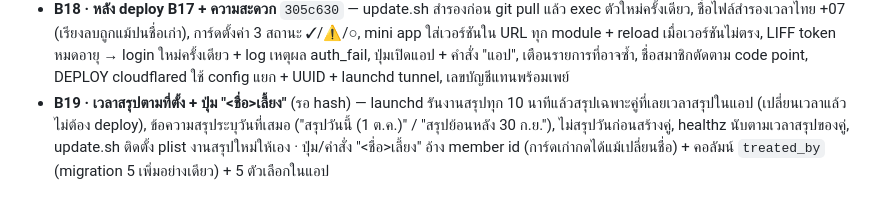
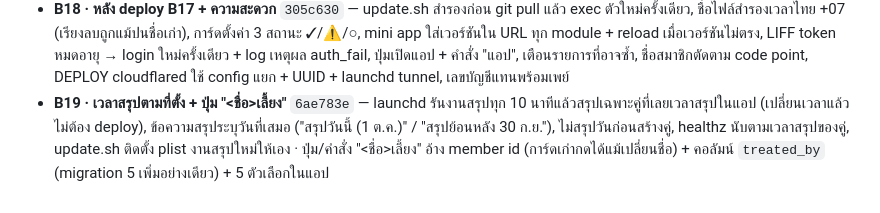
Before and after one commit to boonarit/harnkan, a Markdown page: docs/CHANGELOG.md, the part around the change. Drawn GitHub-style.

Commit message:
docs: hash ของ B19 ใน PLAN และ CHANGELOG
Co-Authored-By: Claude Opus 5.5 <noreply@anthropic.com>

```diff
--- a/docs/CHANGELOG.md
+++ b/docs/CHANGELOG.md
@@ -20,4 +20,4 @@
 - **B16 · Gemini อ่านสลิป** `6ffb749` — `GeminiSlipReader` เรียก REST ด้วย fetch (ไม่เพิ่ม dependency) + responseSchema ที่แปลงจาก schema เดียวกับ Claude, `AI_PROVIDER=gemini|claude` (ค่าเริ่ม gemini), key ส่งทาง header เท่านั้น, 429/500/JSON เพี้ยน → ขอให้พิมพ์ยอด, ADR 006
 - **B17 · จัดประเภทสลิปให้ถูก + ลบ/ปิดยอดได้** `1b5bada` — ฟังก์ชันจัดประเภทเดียว 5 กฎ (โอนให้อีกคน = เคลียร์ยอด · ร้าน/gateway · บุคคลอื่น = "โอนให้บุคคล" · เติมเงิน/โอนเข้าตัวเอง = ไม่นับ · สลิปเก่า/ไม่มีวันที่ = ถามก่อน) + เลขท้ายบัญชีกันชื่อซ้ำ + ปุ่มแก้แตะเดียว, ลบการโอน/ปิดยอดเป็น 0 ย้อนยอดถูกทั้งวันที่ปิดแล้ว, ลบทั้งหมดในแอป (สำรองก่อน), การ์ดเช็กลิสต์ตั้งค่า, log info ไม่มีข้อมูลส่วนตัว, migration 3 เพิ่มอย่างเดียว + update.sh สำรองก่อน migrate
 - **B18 · หลัง deploy B17 + ความสะดวก** `305c630` — update.sh สำรองก่อน git pull แล้ว exec ตัวใหม่ครั้งเดียว, ชื่อไฟล์สำรองเวลาไทย +07 (เรียงลบถูกแม้ปนชื่อเก่า), การ์ดตั้งค่า 3 สถานะ ✓/⚠️/○, mini app ใส่เวอร์ชันใน URL ทุก module + reload เมื่อเวอร์ชันไม่ตรง, LIFF token หมดอายุ → login ใหม่ครั้งเดียว + log เหตุผล auth_fail, ปุ่มเปิดแอป + คำสั่ง "แอป", เตือนรายการที่อาจซ้ำ, ชื่อสมาชิกตัดตาม code point, DEPLOY cloudflared ใช้ config แยก + UUID + launchd tunnel, เลขบัญชีแทนพร้อมเพย์
-- **B19 · เวลาสรุปตามที่ตั้ง + ปุ่ม "<ชื่อ>เลี้ยง"** (รอ hash) — launchd รันงานสรุปทุก 10 นาทีแล้วสรุปเฉพาะคู่ที่เลยเวลาสรุปในแอป (เปลี่ยนเวลาแล้วไม่ต้อง deploy), ข้อความสรุประบุวันที่เสมอ ("สรุปวันนี้ (1 ต.ค.)" / "สรุปย้อนหลัง 30 ก.ย."), ไม่สรุปวันก่อนสร้างคู่, healthz นับตามเวลาสรุปของคู่, update.sh ติดตั้ง plist งานสรุปใหม่ให้เอง · ปุ่ม/คำสั่ง "<ชื่อ>เลี้ยง" อ้าง member id (การ์ดเก่ากดได้แม้เปลี่ยนชื่อ) + คอลัมน์ `treated_by` (migration 5 เพิ่มอย่างเดียว) + 5 ตัวเลือกในแอป
+- **B19 · เวลาสรุปตามที่ตั้ง + ปุ่ม "<ชื่อ>เลี้ยง"** `6ae783e` — launchd รันงานสรุปทุก 10 นาทีแล้วสรุปเฉพาะคู่ที่เลยเวลาสรุปในแอป (เปลี่ยนเวลาแล้วไม่ต้อง deploy), ข้อความสรุประบุวันที่เสมอ ("สรุปวันนี้ (1 ต.ค.)" / "สรุปย้อนหลัง 30 ก.ย."), ไม่สรุปวันก่อนสร้างคู่, healthz นับตามเวลาสรุปของคู่, update.sh ติดตั้ง plist งานสรุปใหม่ให้เอง · ปุ่ม/คำสั่ง "<ชื่อ>เลี้ยง" อ้าง member id (การ์ดเก่ากดได้แม้เปลี่ยนชื่อ) + คอลัมน์ `treated_by` (migration 5 เพิ่มอย่างเดียว) + 5 ตัวเลือกในแอป
```
Also changed, not shown: docs/PLAN.md (+1 -1 lines).
